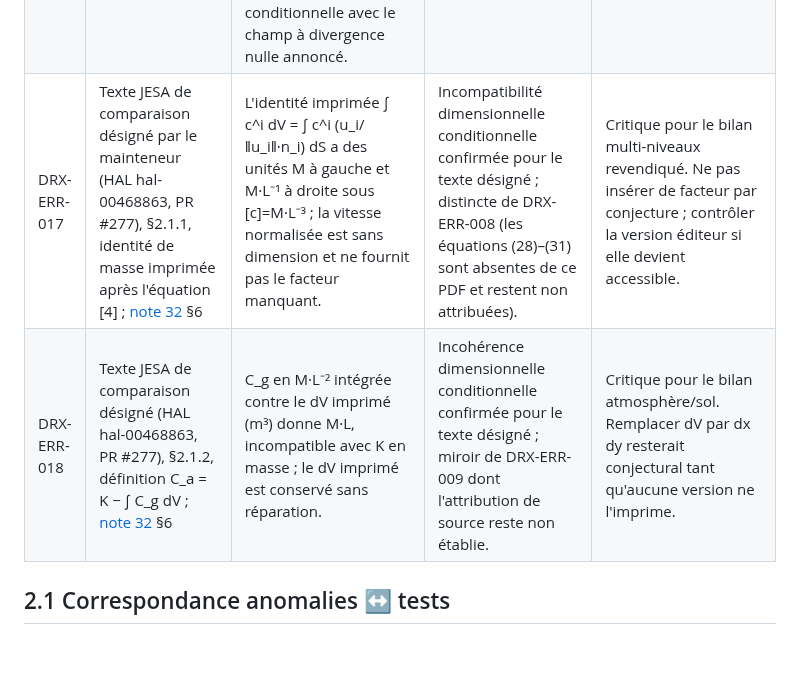
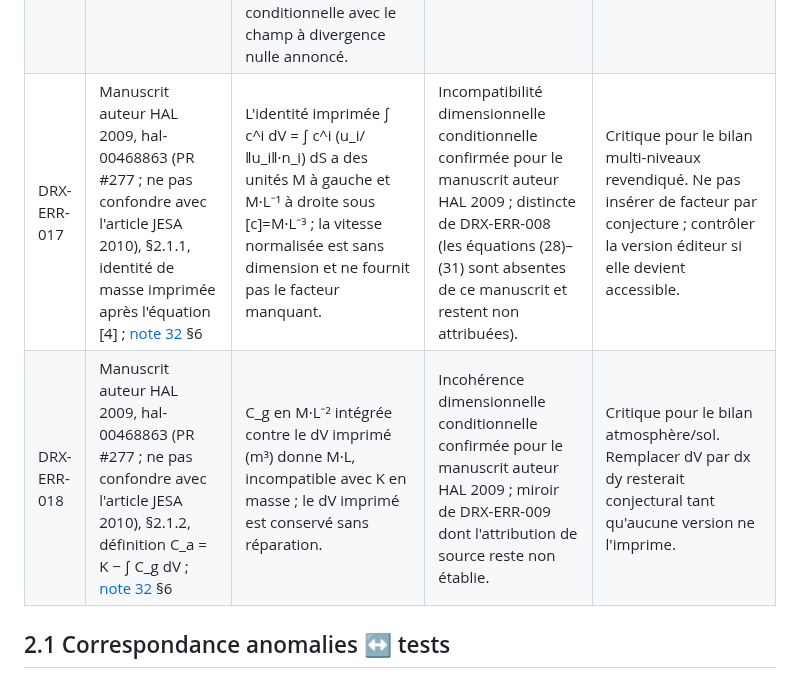
Before and after one commit to JM-Brun/J-DriftX, a Markdown page: docs/46-registre-erreurs-incoherences-documentaires.md, the part around the change. GitHub-like rendering; blank space fills up the shorter version.

Commit message:
docs: correct provenance labels for 2009 manuscript anomalies

```diff
--- a/docs/46-registre-erreurs-incoherences-documentaires.md
+++ b/docs/46-registre-erreurs-incoherences-documentaires.md
@@ -36,8 +36,8 @@ Impact : **critique** (conclusion centrale ou bilan physique potentiellement inv
 | DRX-ERR-014 | Brun & Mohammadi (2008), §2.1 ; [note 32](32-conservation-coordonnees-travel-time.md) | ∇·uₗ = 0 et uₗ·∇cₗ = 0 ne constituent pas, à eux seuls, un bilan complet avec sources, dépôt et pertes aux frontières. | Limite de portée mathématique confirmée ; les équations peuvent rester cohérentes pour le modèle local idéal annoncé. | Majeur si elles sont interprétées comme modèle physique complet avec pertes. Définir le domaine de validité avant extension. |
 | DRX-ERR-015 | Construction projetée en cisaillement ; [issue #123](https://github.com/JM-Brun/J-DriftX/issues/123) et [note 32](32-conservation-coordonnees-travel-time.md) | Pour u(x,y) = (v(y),0), v(y)>0, d_A = (x−x_A)/v(y_A) donne u·∇d_A = v(y)/v(y_A), non identiquement égal à 1 si v varie. | Contre-exemple analytique confirmé pour cette construction et ce champ ; il ne réfute pas toutes les méthodes de temps de parcours. | Critique si le coût projeté est traité automatiquement comme coordonnée travel-time régulière. Garder le test de régression et distinguer les deux objets. |
 | DRX-ERR-016 | Mohammadi & Brun (2006), p. 636, équation (4), contrôle visuel du fac-similé versionné (PR #277) ; [audit note 45](45-audit-article-mohammadi-brun-2006.md) §4 | L'équation imprimée u=∇φ, −Δφ=Σ‖∇φ−u_obs‖ : le terme sous la somme ne porte pas d'indice d'observation visible alors que le texte définit n_obs points ; sous les unités conventionnelles, Δφ est en s⁻¹ et le résidu en m·s⁻¹ (membres non homogènes) ; ∇·u=Δφ n'est pas nul en général pour un second membre positif, en contradiction conditionnelle avec le champ à divergence nulle annoncé. | Formulation imprimée ambiguë et sous-spécifiée ; incompatibilité dimensionnelle conditionnelle établie par contrôle visuel. Intention des auteurs non établie ; met à jour DRX-ERR-004 (la transcription est désormais certifiée). | Majeur. Conserver la lecture littérale ; toute formulation corrigée (indice, facteur d'échelle) est une hypothèse distincte à étiqueter séparément. |
-| DRX-ERR-017 | Texte JESA de comparaison désigné par le mainteneur (HAL hal-00468863, PR #277), §2.1.1, identité de masse imprimée après l'équation [4] ; [note 32](32-conservation-coordonnees-travel-time.md) §6 | L'identité imprimée ∫ c^i dV = ∫ c^i (u_i/‖u_i‖·n_i) dS a des unités M à gauche et M·L⁻¹ à droite sous [c]=M·L⁻³ ; la vitesse normalisée est sans dimension et ne fournit pas le facteur manquant. | Incompatibilité dimensionnelle conditionnelle confirmée pour le texte désigné ; distincte de DRX-ERR-008 (les équations (28)–(31) sont absentes de ce PDF et restent non attribuées). | Critique pour le bilan multi-niveaux revendiqué. Ne pas insérer de facteur par conjecture ; contrôler la version éditeur si elle devient accessible. |
-| DRX-ERR-018 | Texte JESA de comparaison désigné (HAL hal-00468863, PR #277), §2.1.2, définition C_a = K − ∫ C_g dV ; [note 32](32-conservation-coordonnees-travel-time.md) §6 | C_g en M·L⁻² intégrée contre le dV imprimé (m³) donne M·L, incompatible avec K en masse ; le dV imprimé est conservé sans réparation. | Incohérence dimensionnelle conditionnelle confirmée pour le texte désigné ; miroir de DRX-ERR-009 dont l'attribution de source reste non établie. | Critique pour le bilan atmosphère/sol. Remplacer dV par dx dy resterait conjectural tant qu'aucune version ne l'imprime. |
+| DRX-ERR-017 | Manuscrit auteur HAL 2009, hal-00468863 (PR #277 ; ne pas confondre avec l'article JESA 2010), §2.1.1, identité de masse imprimée après l'équation [4] ; [note 32](32-conservation-coordonnees-travel-time.md) §6 | L'identité imprimée ∫ c^i dV = ∫ c^i (u_i/‖u_i‖·n_i) dS a des unités M à gauche et M·L⁻¹ à droite sous [c]=M·L⁻³ ; la vitesse normalisée est sans dimension et ne fournit pas le facteur manquant. | Incompatibilité dimensionnelle conditionnelle confirmée pour le manuscrit auteur HAL 2009 ; distincte de DRX-ERR-008 (les équations (28)–(31) sont absentes de ce manuscrit et restent non attribuées). | Critique pour le bilan multi-niveaux revendiqué. Ne pas insérer de facteur par conjecture ; contrôler la version éditeur si elle devient accessible. |
+| DRX-ERR-018 | Manuscrit auteur HAL 2009, hal-00468863 (PR #277 ; ne pas confondre avec l'article JESA 2010), §2.1.2, définition C_a = K − ∫ C_g dV ; [note 32](32-conservation-coordonnees-travel-time.md) §6 | C_g en M·L⁻² intégrée contre le dV imprimé (m³) donne M·L, incompatible avec K en masse ; le dV imprimé est conservé sans réparation. | Incohérence dimensionnelle conditionnelle confirmée pour le manuscrit auteur HAL 2009 ; miroir de DRX-ERR-009 dont l'attribution de source reste non établie. | Critique pour le bilan atmosphère/sol. Remplacer dV par dx dy resterait conjectural tant qu'aucune version ne l'imprime. |
 
 
 
```
